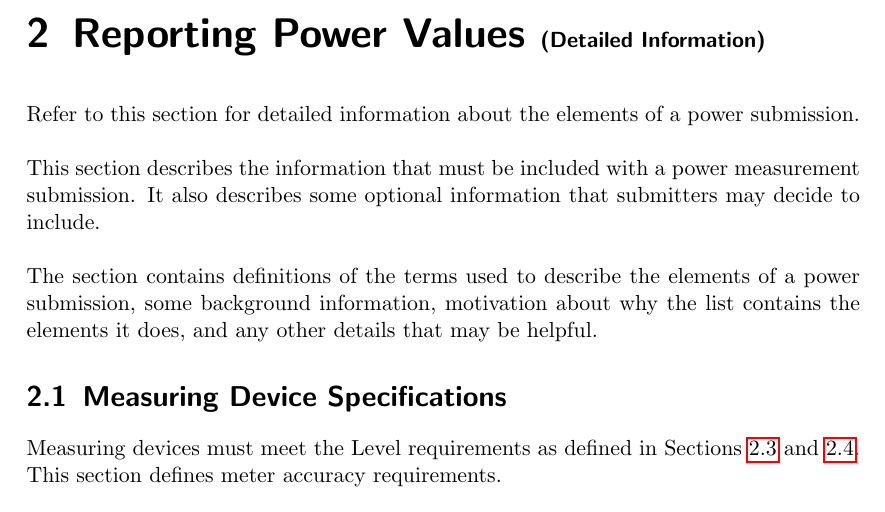
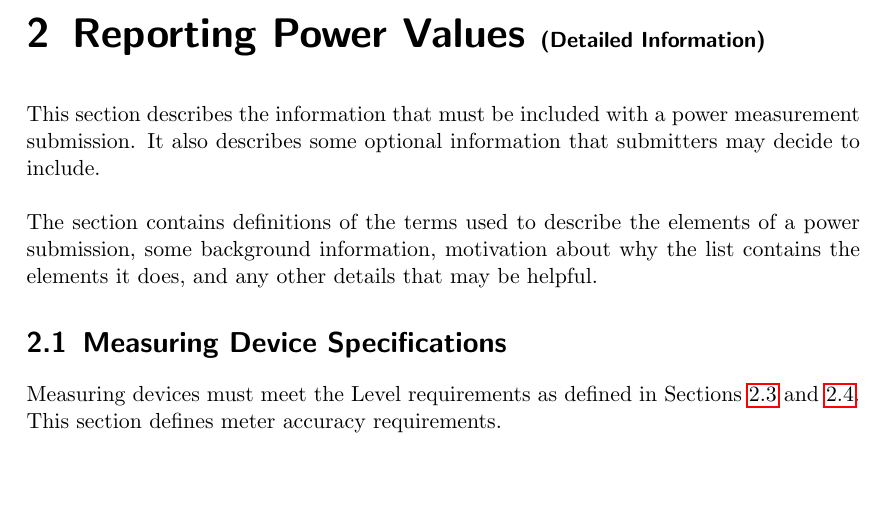
Before and after one commit to EEHPCWG/PowerMeasurementMethodology, a LaTeX document (methodology.tex, which reads text/reporting.tex): part of page 14 of 35, cut so that both start at the same text, the shorter picture padded with empty space. Compiled offline with pdfLaTeX.

Commit message:
Remove redundancy

```diff
--- a/text/reporting.tex
+++ b/text/reporting.tex
@@ -1,9 +1,5 @@
 \chapter{Reporting Power Values \normalsize{(Detailed Information)}}
 \label{sec:reporting}
-
-\noindent
-Refer to this section for detailed information about the elements of a power submission.
-\wl
 
 \noindent
 This section describes the information that must be included with a power measurement submission. It also describes some optional information that submitters may decide to include.
```
